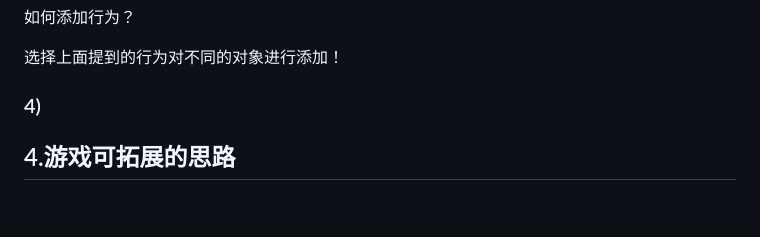
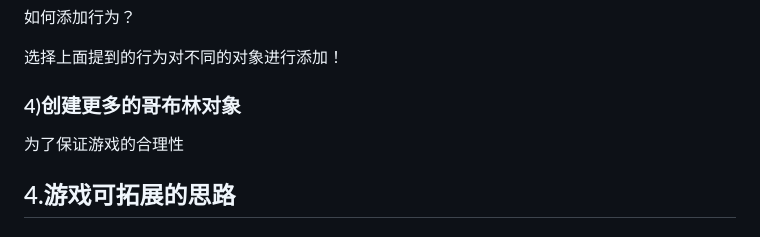
Before and after one commit to Bubnle/construct3_mega, a Markdown page: README.md, the part around the change printed below. Drawn GitHub-style; blank space fills up the shorter version.

```diff
--- a/README.md
+++ b/README.md
@@ -74,7 +78,8 @@ https://www.construct.net/
 选择上面提到的行为对不同的对象进行添加！
 <div></div>
 
-### 4)
+### 4)创建更多的哥布林对象
+为了保证游戏的合理性
 
 ## 4.游戏可拓展的思路
 <a name="游戏可拓展的思路"></a>
```
Also changed, not shown: other parts of README.md (+4 -0 lines).
